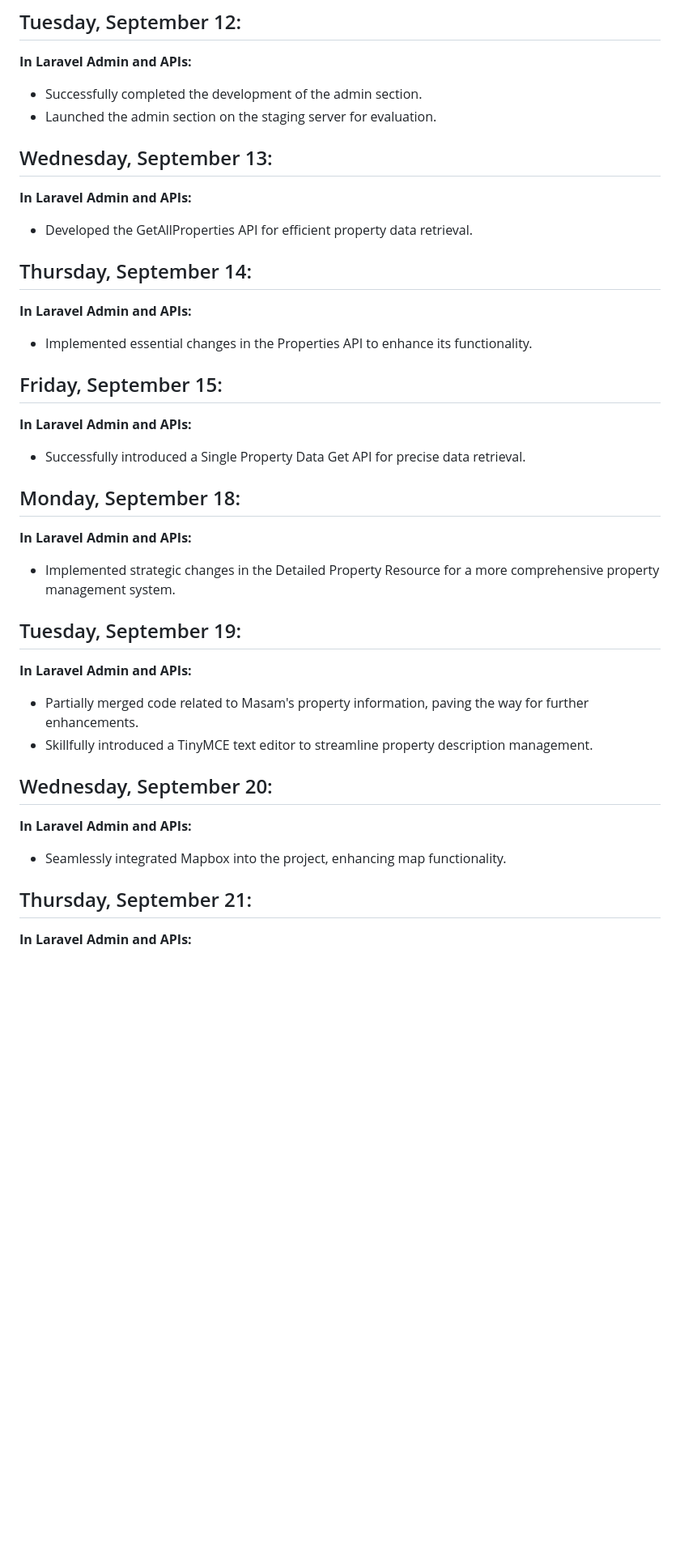
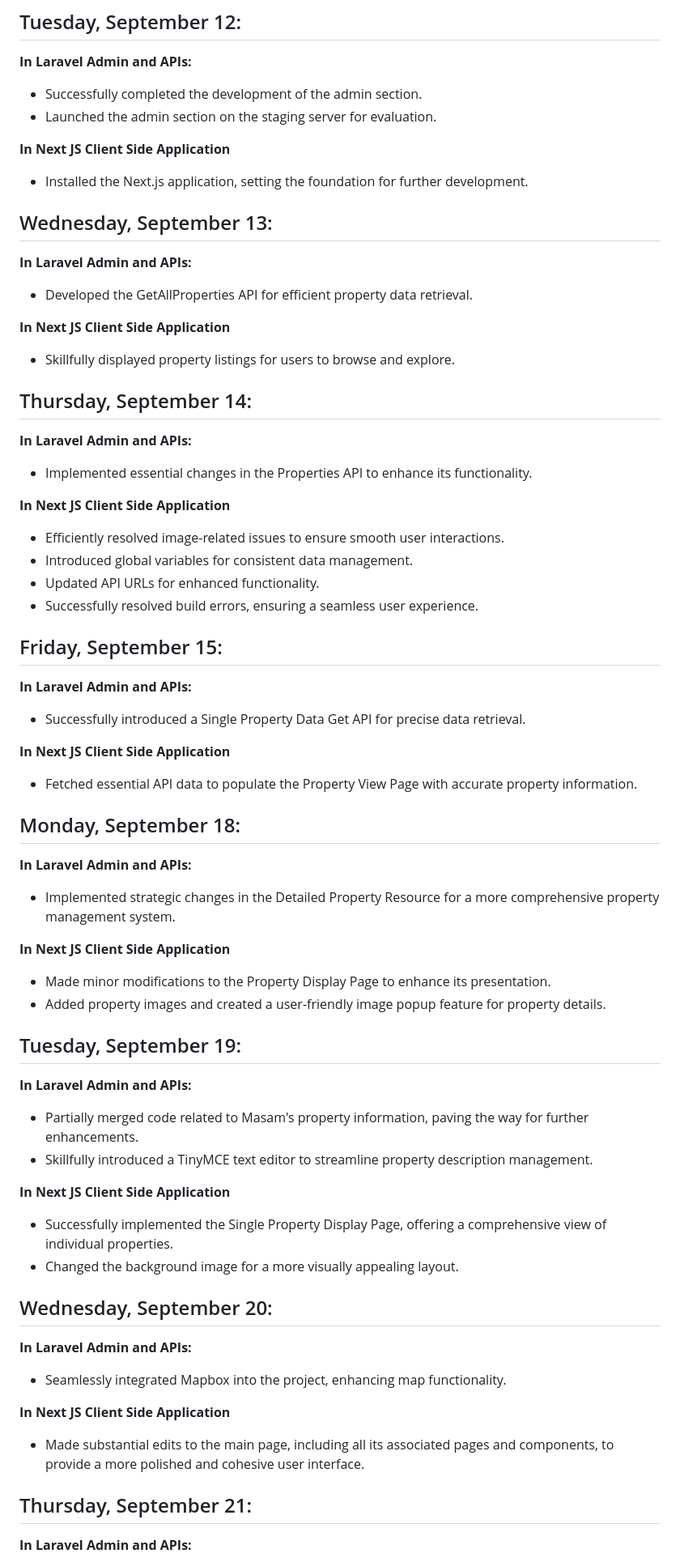
Before and after one commit to ArchticTech/TorontoCondomania, a Markdown page: README.md, the part around the change printed below. Shown: that part at 81% size. Rendered like a GitHub page; blank space fills up the shorter version.

```diff
--- a/README.md
+++ b/README.md
@@ -65,30 +65,56 @@
 - Successfully completed the development of the admin section.
 - Launched the admin section on the staging server for evaluation.
 
+**In Next JS Client Side Application**
+- Installed the Next.js application, setting the foundation for further development.
+
 ## Wednesday, September 13:
 **In Laravel Admin and APIs:**
 - Developed the GetAllProperties API for efficient property data retrieval.
+
+**In Next JS Client Side Application**
+- Skillfully displayed property listings for users to browse and explore.
 
 ## Thursday, September 14:
 **In Laravel Admin and APIs:**
 - Implemented essential changes in the Properties API to enhance its functionality.
 
+**In Next JS Client Side Application**
+- Efficiently resolved image-related issues to ensure smooth user interactions.
+- Introduced global variables for consistent data management.
+- Updated API URLs for enhanced functionality.
+- Successfully resolved build errors, ensuring a seamless user experience.
+
 ## Friday, September 15:
 **In Laravel Admin and APIs:**
 - Successfully introduced a Single Property Data Get API for precise data retrieval.
 
+**In Next JS Client Side Application**
+- Fetched essential API data to populate the Property View Page with accurate property information.
+
 ## Monday, September 18:
 **In Laravel Admin and APIs:**
 - Implemented strategic changes in the Detailed Property Resource for a more comprehensive property management system.
+
+**In Next JS Client Side Application**
+- Made minor modifications to the Property Display Page to enhance its presentation.
+- Added property images and created a user-friendly image popup feature for property details.
 
 ## Tuesday, September 19:
 **In Laravel Admin and APIs:**
 - Partially merged code related to Masam's property information, paving the way for further enhancements.
 - Skillfully introduced a TinyMCE text editor to streamline property description management.
 
+**In Next JS Client Side Application**
+- Successfully implemented the Single Property Display Page, offering a comprehensive view of individual properties.
+- Changed the background image for a more visually appealing layout.
+
 ## Wednesday, September 20:
 **In Laravel Admin and APIs:**
 - Seamlessly integrated Mapbox into the project, enhancing map functionality.
+
+**In Next JS Client Side Application**
+- Made substantial edits to the main page, including all its associated pages and components, to provide a more polished and cohesive user interface.
 
 ## Thursday, September 21:
 **In Laravel Admin and APIs:**
```
Also changed, not shown: other parts of README.md (+11 -0 lines).
